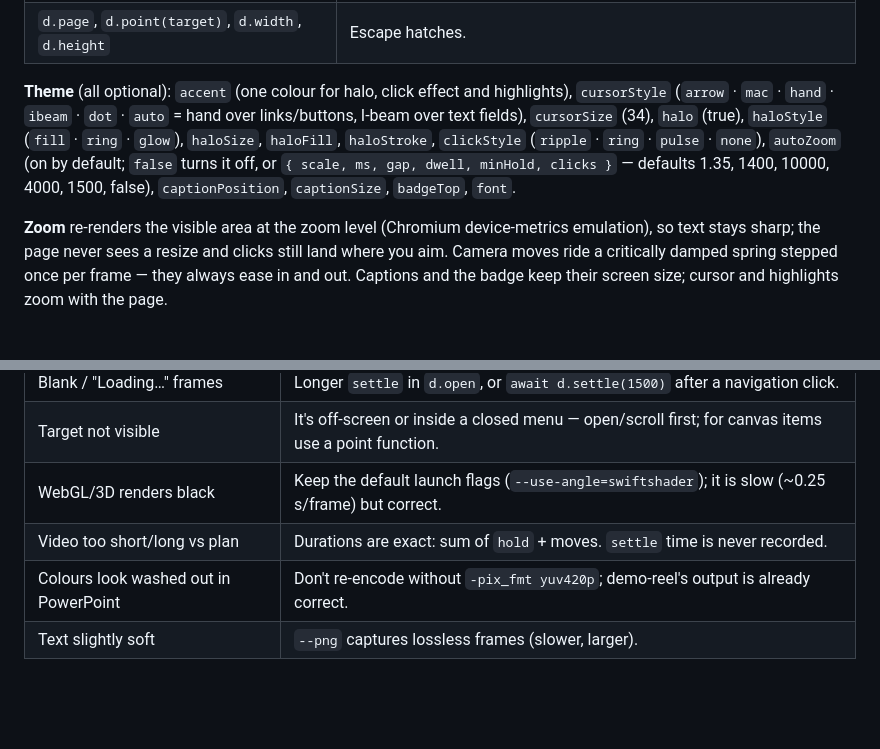
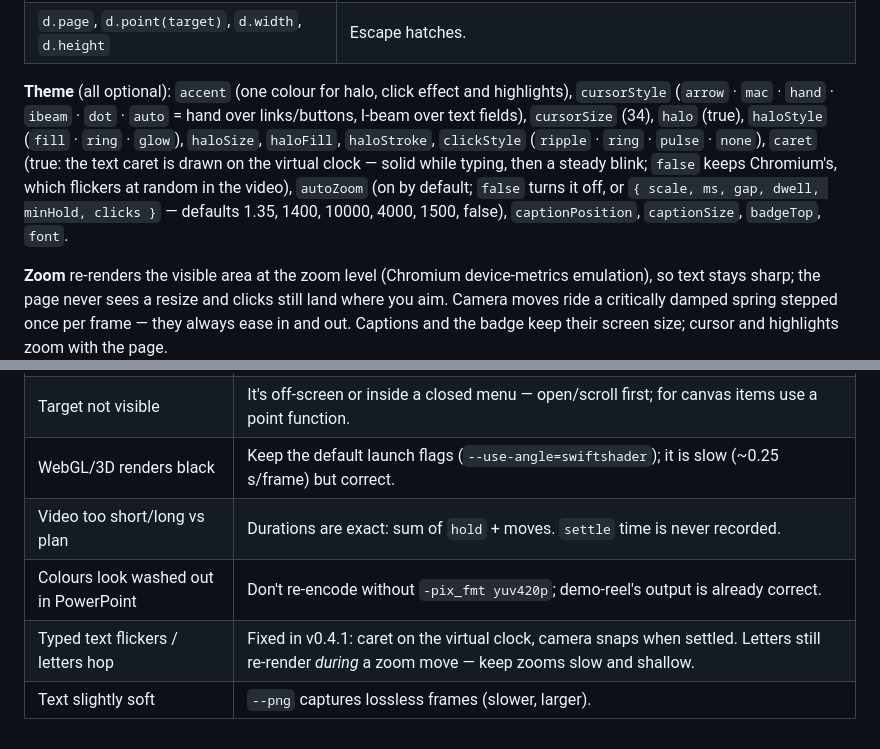
Before and after one commit to hasuwini77/demo-reel, a Markdown page: skills/demo-reel/SKILL.md, 2 parts joined by grey strips. GitHub-like rendering; blank space fills up the shorter version.

Commit message:
docs: caret option and typing-flicker troubleshooting
Co-Authored-By: Claude Opus 5.5 (1M context) <noreply@anthropic.com>

```diff
--- a/skills/demo-reel/SKILL.md
+++ b/skills/demo-reel/SKILL.md
@@ -70,7 +70,7 @@ export default {
 | `d.step(name, fn)` | Named step; errors are logged, not fatal. |
 | `d.page`, `d.point(target)`, `d.width`, `d.height` | Escape hatches. |
 
-**Theme** (all optional): `accent` (one colour for halo, click effect and highlights), `cursorStyle` (`arrow` · `mac` · `hand` · `ibeam` · `dot` · `auto` = hand over links/buttons, I-beam over text fields), `cursorSize` (34), `halo` (true), `haloStyle` (`fill` · `ring` · `glow`), `haloSize`, `haloFill`, `haloStroke`, `clickStyle` (`ripple` · `ring` · `pulse` · `none`), `autoZoom` (on by default; `false` turns it off, or `{ scale, ms, gap, dwell, minHold, clicks }` — defaults 1.35, 1400, 10000, 4000, 1500, false), `captionPosition`, `captionSize`, `badgeTop`, `font`.
+**Theme** (all optional): `accent` (one colour for halo, click effect and highlights), `cursorStyle` (`arrow` · `mac` · `hand` · `ibeam` · `dot` · `auto` = hand over links/buttons, I-beam over text fields), `cursorSize` (34), `halo` (true), `haloStyle` (`fill` · `ring` · `glow`), `haloSize`, `haloFill`, `haloStroke`, `clickStyle` (`ripple` · `ring` · `pulse` · `none`), `caret` (true: the text caret is drawn on the virtual clock — solid while typing, then a steady blink; `false` keeps Chromium's, which flickers at random in the video), `autoZoom` (on by default; `false` turns it off, or `{ scale, ms, gap, dwell, minHold, clicks }` — defaults 1.35, 1400, 10000, 4000, 1500, false), `captionPosition`, `captionSize`, `badgeTop`, `font`.
 
 **Zoom** re-renders the visible area at the zoom level (Chromium device-metrics emulation), so text stays sharp; the page never sees a resize and clicks still land where you aim. Camera moves ride a critically damped spring stepped once per frame — they always ease in and out. Captions and the badge keep their screen size; cursor and highlights zoom with the page.
 
@@ -118,4 +118,5 @@ await d.click(node("Server A"));
 | WebGL/3D renders black | Keep the default launch flags (`--use-angle=swiftshader`); it is slow (~0.25 s/frame) but correct. |
 | Video too short/long vs plan | Durations are exact: sum of `hold` + moves. `settle` time is never recorded. |
 | Colours look washed out in PowerPoint | Don't re-encode without `-pix_fmt yuv420p`; demo-reel's output is already correct. |
+| Typed text flickers / letters hop | Fixed in v0.4.1: caret on the virtual clock, camera snaps when settled. Letters still re-render *during* a zoom move — keep zooms slow and shallow. |
 | Text slightly soft | `--png` captures lossless frames (slower, larger). |
```
